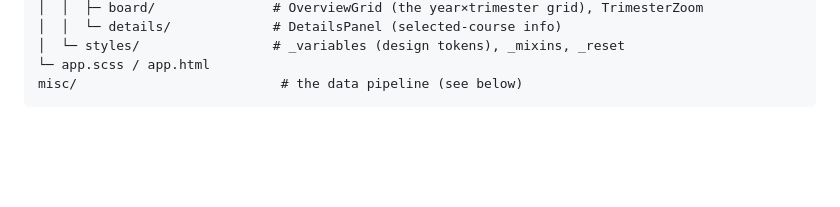
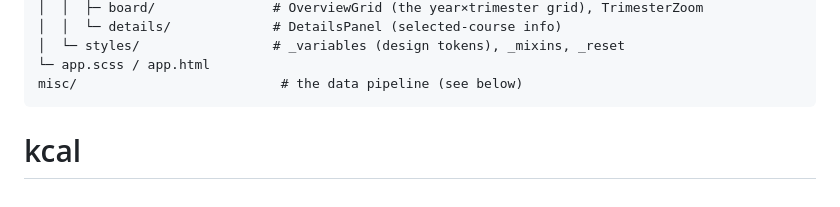
Before and after one commit to shutdbr/kcal, a Markdown page: README.md, the part around the change. Drawn GitHub-style; blank space fills up the shorter version.

````diff
--- a/README.md
+++ b/README.md
@@ -89,3 +89,5 @@ src/
 └─ app.scss / app.html
 misc/                          # the data pipeline (see below)
 ```
+
+# kcal
````
